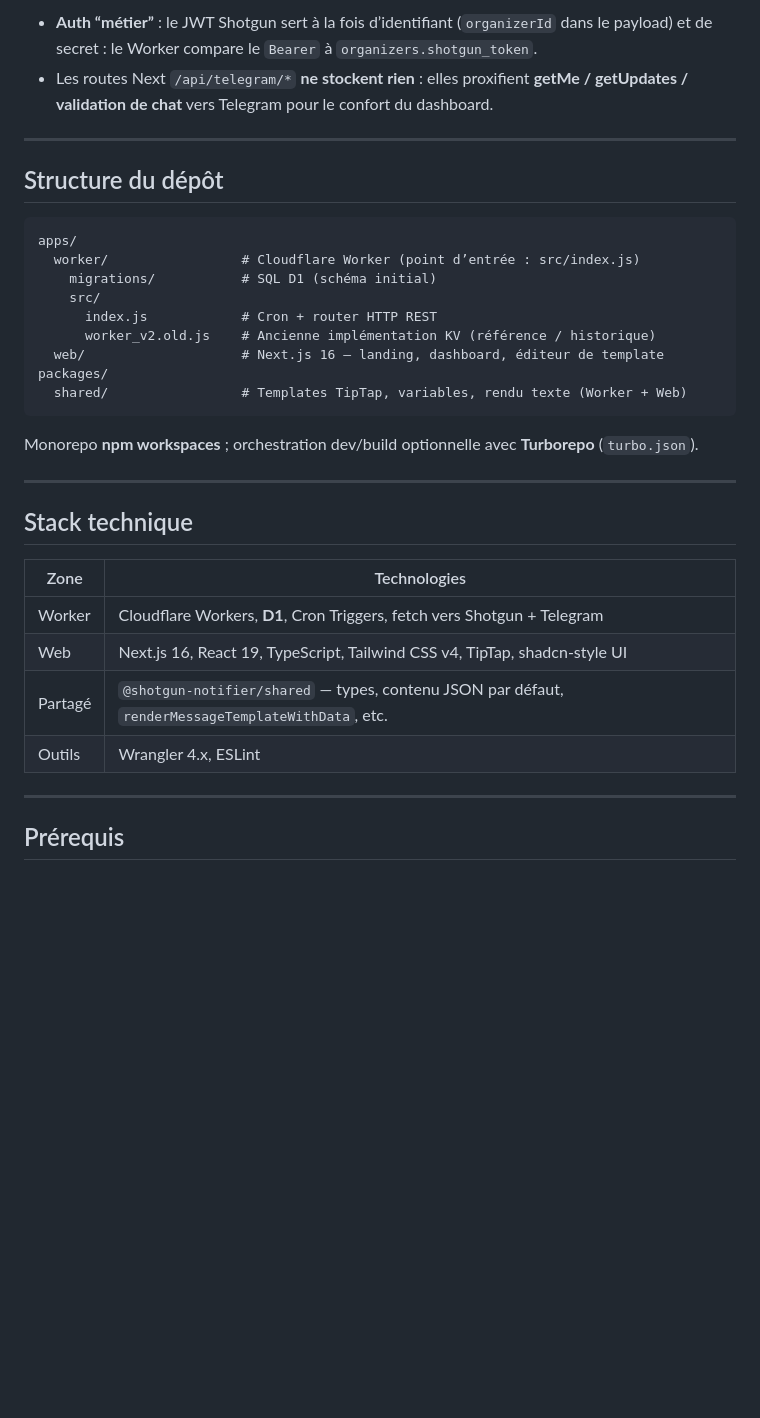
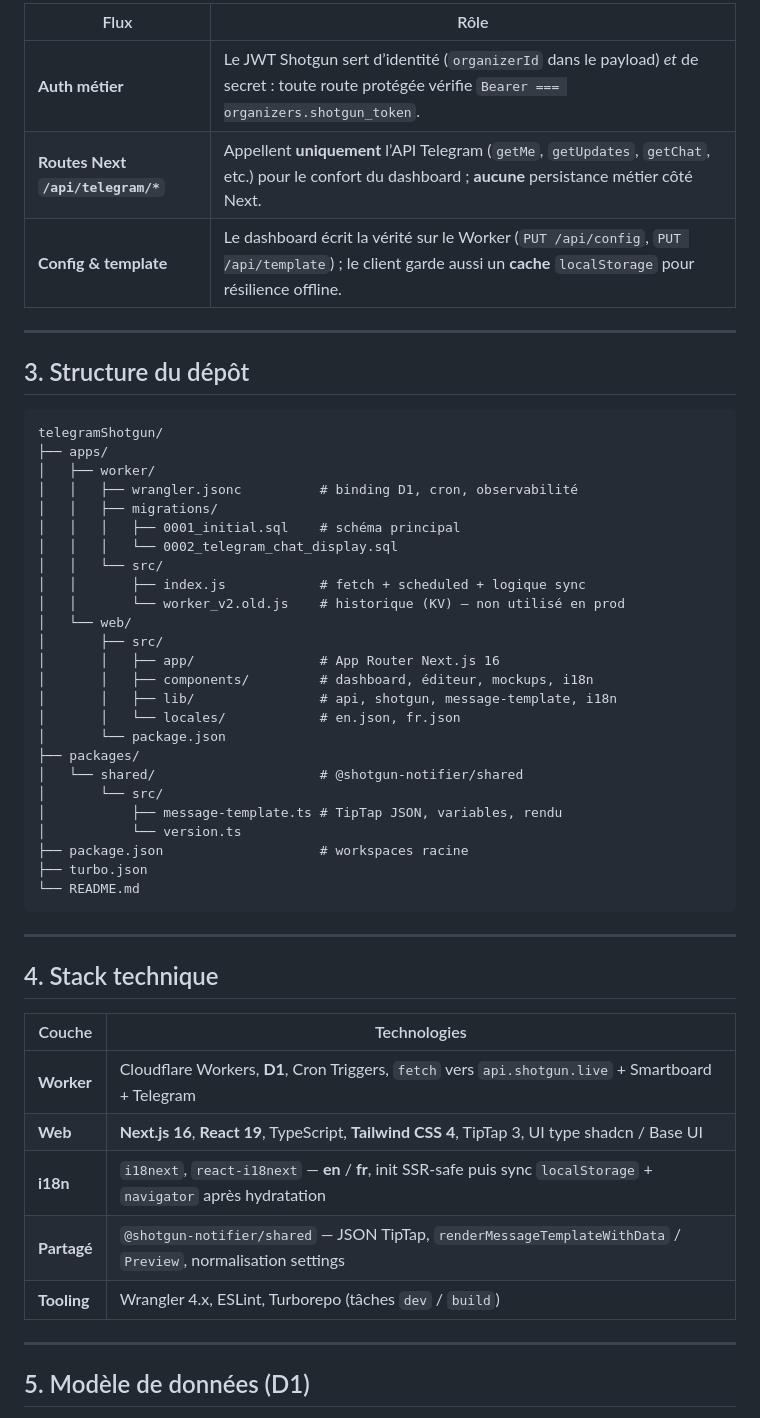
Before and after one commit to YannisFouzi/shotgun-notifier, a Markdown page: README.md, the part around one of its changes. Drawn GitHub-style; blank space fills up the shorter version.

````diff
--- a/README.md
+++ b/README.md
@@ -55,38 +67,56 @@ Version logique du Worker dans le code : `shotgun-notifier-v3` (`apps/worker/src
 ```
 
-- **Auth “métier”** : le JWT Shotgun sert à la fois d’identifiant (`organizerId` dans le payload) et de secret : le Worker compare le `Bearer` à `organizers.shotgun_token`.
-- Les routes Next `/api/telegram/*` **ne stockent rien** : elles proxifient **getMe / getUpdates / validation de chat** vers Telegram pour le confort du dashboard.
+| Flux | Rôle |
+|------|------|
+| **Auth métier** | Le JWT Shotgun sert d’identité (`organizerId` dans le payload) *et* de secret : toute route protégée vérifie `Bearer === organizers.shotgun_token`. |
+| **Routes Next `/api/telegram/*`** | Appellent **uniquement** l’API Telegram (`getMe`, `getUpdates`, `getChat`, etc.) pour le confort du dashboard ; **aucune** persistance métier côté Next. |
+| **Config & template** | Le dashboard écrit la vérité sur le Worker (`PUT /api/config`, `PUT /api/template`) ; le client garde aussi un **cache** `localStorage` pour résilience offline. |
 
 ---
 
-## Structure du dépôt
+## 3. Structure du dépôt
 
 ```
-apps/
-  worker/                 # Cloudflare Worker (point d’entrée : src/index.js)
-    migrations/           # SQL D1 (schéma initial)
-    src/
-      index.js            # Cron + router HTTP REST
-      worker_v2.old.js    # Ancienne implémentation KV (référence / historique)
-  web/                    # Next.js 16 — landing, dashboard, éditeur de template
-packages/
-  shared/                 # Templates TipTap, variables, rendu texte (Worker + Web)
+telegramShotgun/
+├── apps/
+│   ├── worker/
+│   │   ├── wrangler.jsonc          # binding D1, cron, observabilité
+│   │   ├── migrations/
+│   │   │   ├── 0001_initial.sql    # schéma principal
+│   │   │   └── 0002_telegram_chat_display.sql
+│   │   └── src/
+│   │       ├── index.js            # fetch + scheduled + logique sync
+│   │       └── worker_v2.old.js    # historique (KV) — non utilisé en prod
+│   └── web/
+│       ├── src/
+│       │   ├── app/                # App Router Next.js 16
+│       │   ├── components/         # dashboard, éditeur, mockups, i18n
+│       │   ├── lib/                # api, shotgun, message-template, i18n
+│       │   └── locales/            # en.json, fr.json
+│       └── package.json
+├── packages/
+│   └── shared/                     # @shotgun-notifier/shared
+│       └── src/
+│           ├── message-template.ts # TipTap JSON, variables, rendu
+│           └── version.ts
+├── package.json                    # workspaces racine
+├── turbo.json
+└── README.md
 ```
-
-Monorepo **npm workspaces** ; orchestration dev/build optionnelle avec **Turborepo** (`turbo.json`).
 
 ---
 
-## Stack technique
+## 4. Stack technique
 
-| Zone | Technologies |
-|------|----------------|
-| Worker | Cloudflare Workers, **D1**, Cron Triggers, fetch vers Shotgun + Telegram |
-| Web | Next.js 16, React 19, TypeScript, Tailwind CSS v4, TipTap, shadcn-style UI |
-| Partagé | `@shotgun-notifier/shared` — types, contenu JSON par défaut, `renderMessageTemplateWithData`, etc. |
-| Outils | Wrangler 4.x, ESLint |
+| Couche | Technologies |
+|--------|----------------|
+| **Worker** | Cloudflare Workers, **D1**, Cron Triggers, `fetch` vers `api.shotgun.live` + Smartboard + Telegram |
+| **Web** | **Next.js 16**, **React 19**, TypeScript, **Tailwind CSS 4**, TipTap 3, UI type shadcn / Base UI |
+| **i18n** | `i18next`, `react-i18next` — **en** / **fr**, init SSR-safe puis sync `localStorage` + `navigator` après hydratation |
+| **Partagé** | `@shotgun-notifier/shared` — JSON TipTap, `renderMessageTemplateWithData` / `Preview`, normalisation settings |
+| **Tooling** | Wrangler 4.x, ESLint, Turborepo (tâches `dev` / `build`) |
 
 ---
 
-## Prérequis
+## 5. Modèle de données (D1)
 
````
Also changed, not shown: other parts of README.md (+280 -149 lines).
